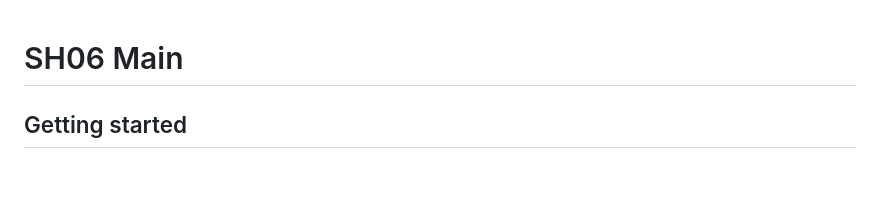
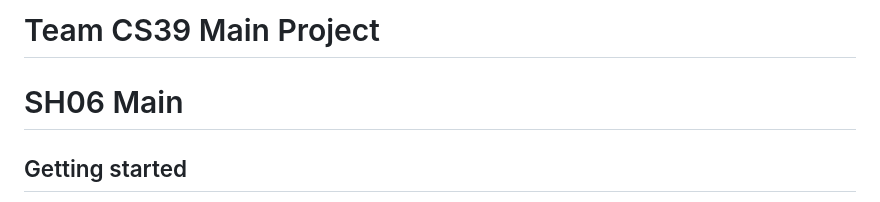
Before and after one commit to MattB277/SASForensics, a Markdown page: README.md, the part around the change. Rendered like a GitHub page; blank space fills up the shorter version.

Commit message:
Merge Conflicts: p4

```diff
--- a/README.md
+++ b/README.md
@@ -1,3 +1,4 @@
+# Team CS39 Main Project
 # SH06 Main
 
 
```
